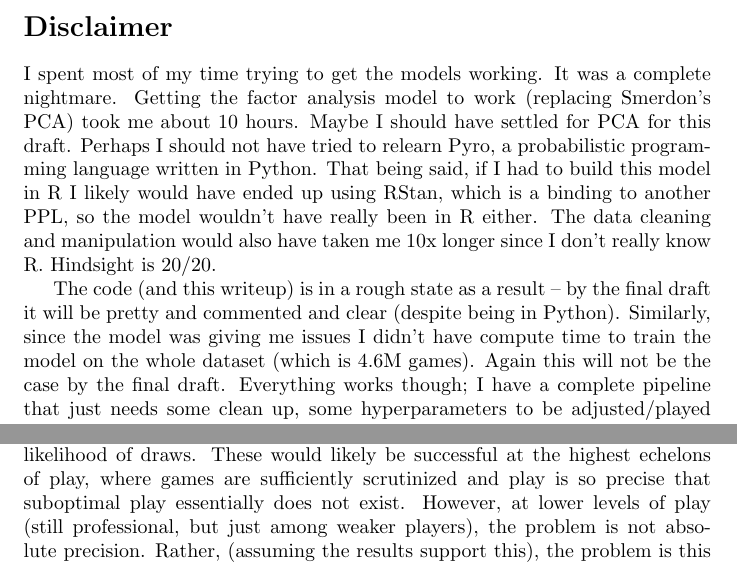
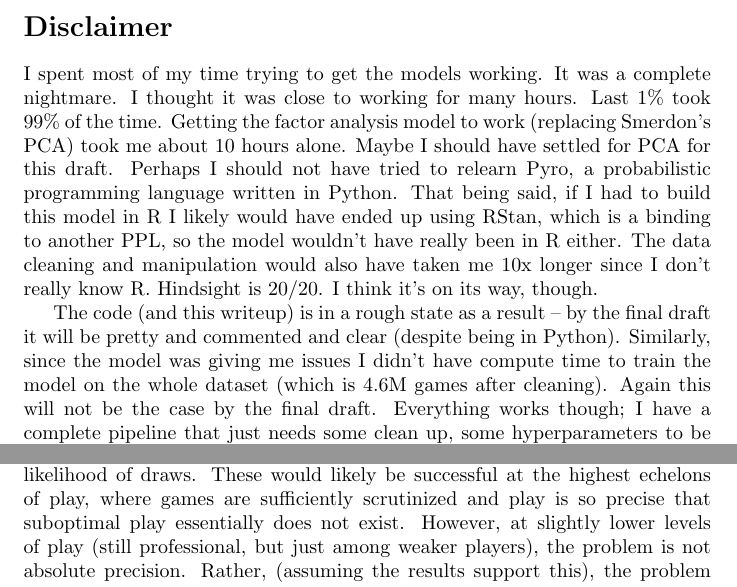
Before and after one commit to tmuntianu/chessdraws, a LaTeX document (paper/paper.tex): two parts of pages 1 and 6 of 6, joined at a grey line, cut so that both start at the same text. Compiled offline with pdfLaTeX.

Commit message:
final edits

```diff
--- a/paper/paper.tex
+++ b/paper/paper.tex
@@ -17,15 +17,16 @@
 \maketitle
 
 \section*{Disclaimer}
-I spent most of my time trying to get the models working. It was a complete nightmare. Getting the factor analysis model to work (replacing Smerdon's PCA) took me about 10 hours.
+I spent most of my time trying to get the models working. It was a complete nightmare. I thought it was close to working for many hours. Last 1\% took 99\% of the time.
+Getting the factor analysis model to work (replacing Smerdon's PCA) took me about 10 hours alone.
 Maybe I should have settled for PCA for this draft.
 Perhaps I should not have tried to relearn Pyro, a probabilistic programming language written in Python.
 That being said, if I had to build this model in R I likely would have ended up using RStan, which is a binding to another PPL, so the model wouldn't have really been in R either.
 The data cleaning and manipulation would also have taken me 10x longer since I don't really know R.
-Hindsight is 20/20.
+Hindsight is 20/20. I think it's on its way, though.
 
 The code (and this writeup) is in a rough state as a result -- by the final draft it will be pretty and commented and clear (despite being in Python).
-Similarly, since the model was giving me issues I didn't have compute time to train the model on the whole dataset (which is 4.6M games).
+Similarly, since the model was giving me issues I didn't have compute time to train the model on the whole dataset (which is 4.6M games after cleaning).
 Again this will not be the case by the final draft. Everything works though; I have a complete pipeline
 that just needs some clean up, some hyperparameters to be adjusted/played with, and to be run to completion.
 
@@ -217,7 +218,7 @@ This would provide a new angle from which to attack the problem of increasing dr
 The article mentions measures designed to increase errors and decrease the likelihood of draws.
 These would likely be successful at the highest echelons of play, where games are sufficiently
 scrutinized and play is so precise that suboptimal play essentially does not exist.
-However, at lower levels of play (still professional, but just among weaker players), the problem is not absolute precision.
+However, at slightly lower levels of play (still professional, but just among weaker players), the problem is not absolute precision.
 Rather, (assuming the results support this), the problem is this variance-reducing behavior.
 So from a design perspective, the solution would be to penalize this behavior.
 Making draws worth $\frac{1}{3}$ of a point could discourage taking draws in tournaments, for instance.
```
Also changed, not shown: paper/paper.pdf.
